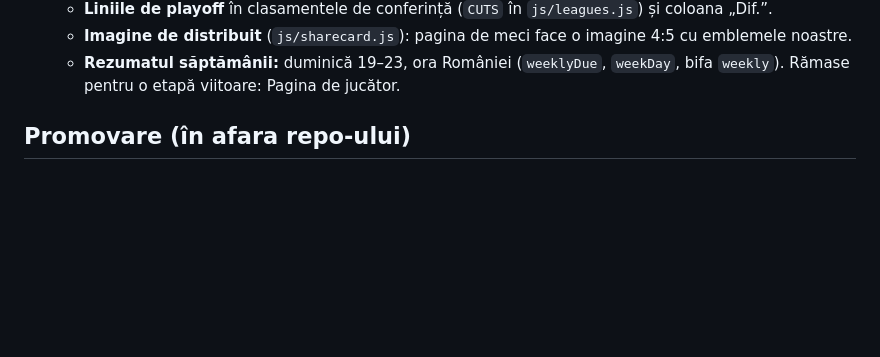
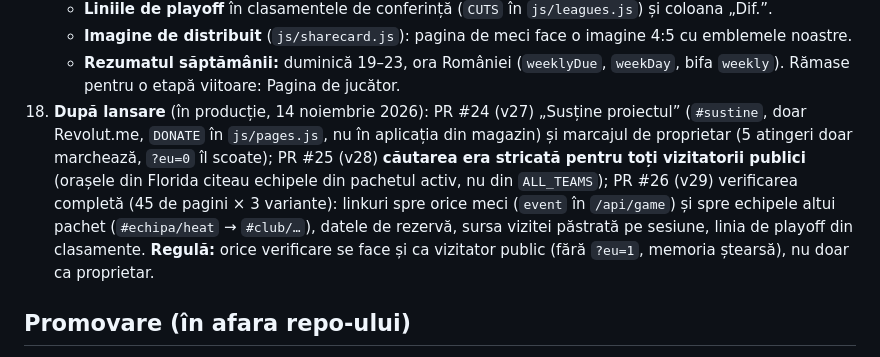
Before and after one commit to andreimi2002-rgb/Airport-Operations-Manager, a Markdown page: CLAUDE.md, the part around the change. Drawn GitHub-style; blank space fills up the shorter version.

Commit message:
Documentatia: PR #24-#26 in productie; verificarea si ca vizitator public
Co-Authored-By: Claude Opus 5.5 <noreply@anthropic.com>

```diff
--- a/CLAUDE.md
+++ b/CLAUDE.md
@@ -172,6 +172,13 @@ baza `main` (altfel Netlify nu face preview) și se unesc o singură dată, la f
     - **Imagine de distribuit** (`js/sharecard.js`): pagina de meci face o imagine 4:5 cu emblemele noastre.
     - **Rezumatul săptămânii:** duminică 19–23, ora României (`weeklyDue`, `weekDay`, bifa `weekly`).
     Rămase pentru o etapă viitoare: Pagina de jucător.
+23. **După lansare** (în producție, 14 noiembrie 2026): PR #24 (v27) „Susține proiectul” (`#sustine`, doar Revolut.me,
+    `DONATE` în `js/pages.js`, nu în aplicația din magazin) și marcajul de proprietar (5 atingeri doar marchează, `?eu=0`
+    îl scoate); PR #25 (v28) **căutarea era stricată pentru toți vizitatorii publici** (orașele din Florida citeau echipele
+    din pachetul activ, nu din `ALL_TEAMS`); PR #26 (v29) verificarea completă (45 de pagini × 3 variante): linkuri spre
+    orice meci (`event` în `/api/game`) și spre echipele altui pachet (`#echipa/heat` → `#club/…`), datele de rezervă,
+    sursa vizitei păstrată pe sesiune, linia de playoff din clasamente. **Regulă:** orice verificare se face și ca
+    vizitator public (fără `?eu=1`, memoria ștearsă), nu doar ca proprietar.
 
 ## Promovare (în afara repo-ului)
 
```
